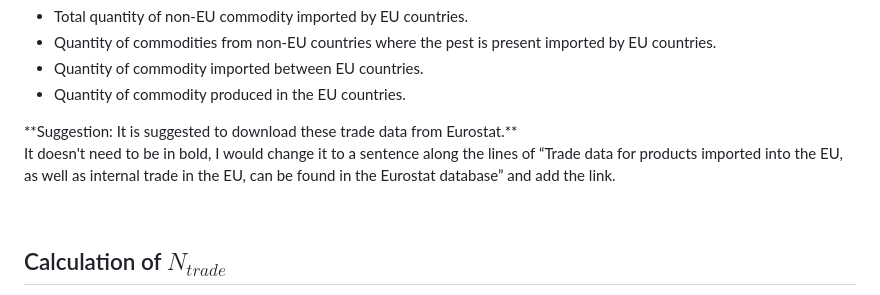
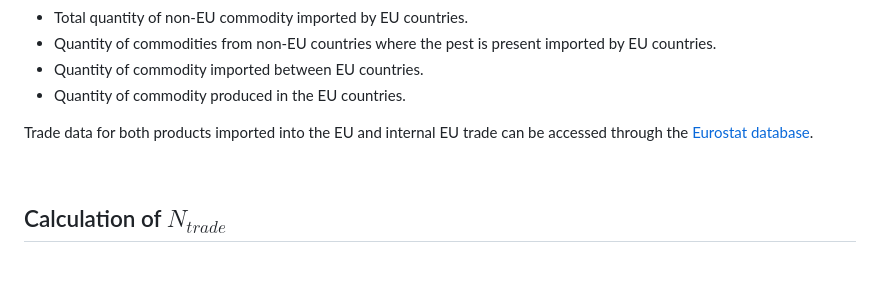
Before and after one commit to mcendoya/qPRAentry, a Markdown page: inst/ShinyFiles/Info_ntrade.md, the part around the change printed below. Drawn GitHub-style; blank space fills up the shorter version.

Commit message:
Update info_ntrade

```diff
--- a/inst/ShinyFiles/Info_ntrade.md
+++ b/inst/ShinyFiles/Info_ntrade.md
@@ -22,11 +22,7 @@ For the use of this application, trade data of the commodities of interest, i.e.
 - Quantity of commodity imported between EU countries.
 - Quantity of commodity produced in the EU countries.
 
-<span style="color:red;">
-**Suggestion: It is suggested to download these trade data from Eurostat.**
-</span>
-
-<span style="color:green;">It doesn't need to be in bold, I would change it to a sentence along the lines of “Trade data for products imported into the EU, as well as internal trade in the EU, can be found in the Eurostat database” and add the link.</span>
+Trade data for both products imported into the EU and internal EU trade can be accessed through the [Eurostat database](https://ec.europa.eu/eurostat/data/database).
 
 <br>
 
```
Also changed, not shown: other parts of inst/ShinyFiles/Info_ntrade.md (+0 -2 lines).
